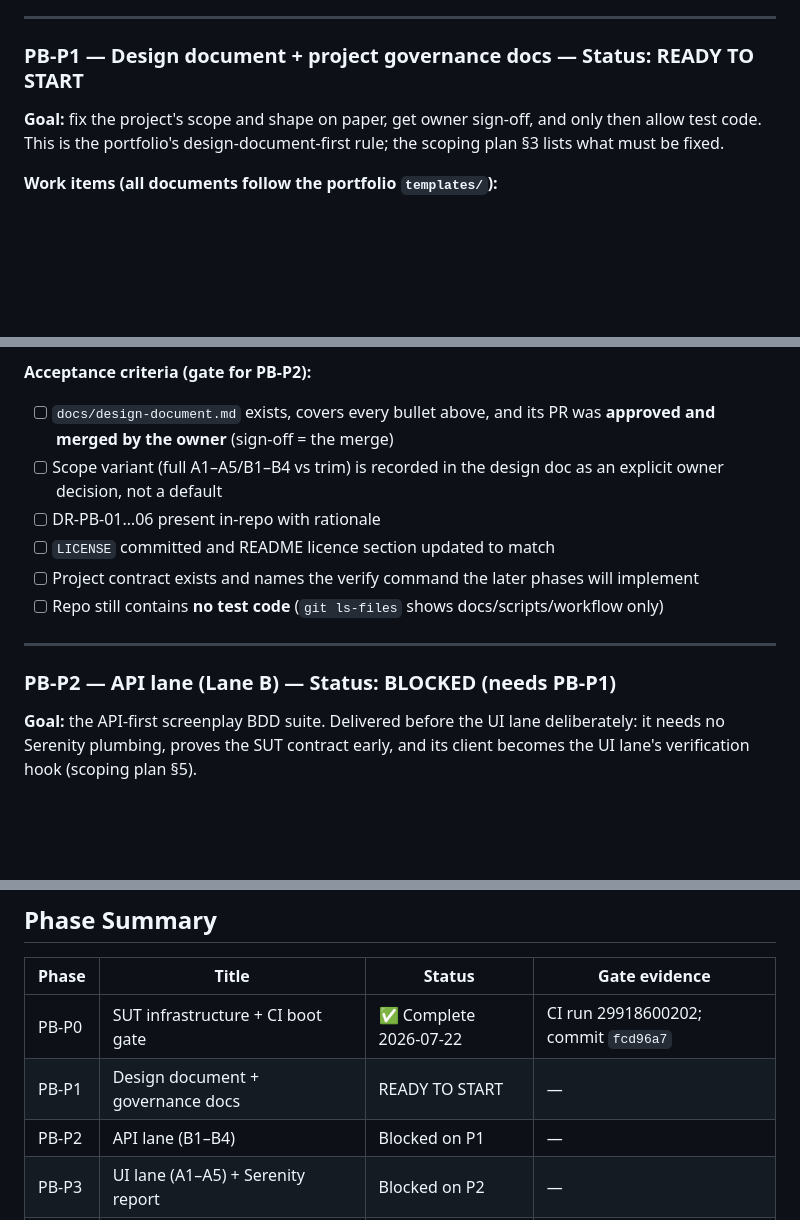
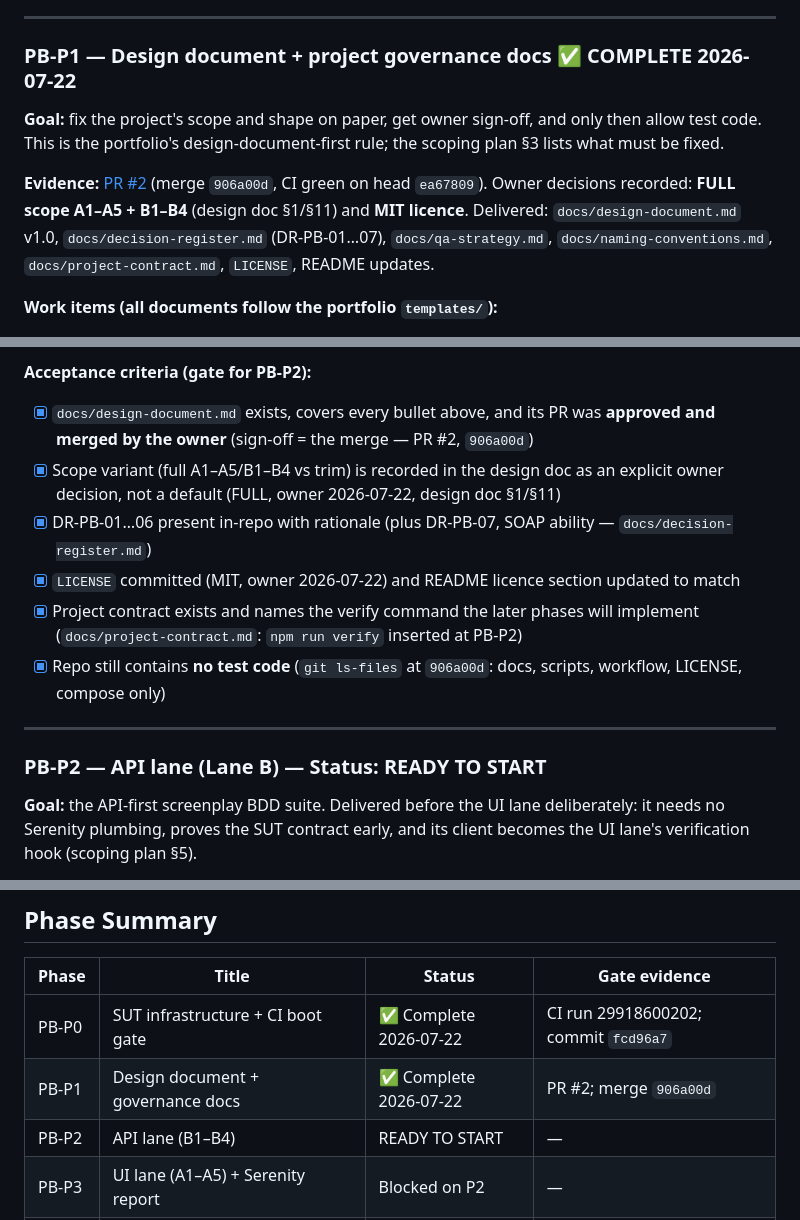
Before and after one commit to GBrooks1970/parabank-bank-automation, a Markdown page: docs/backlog.md, 3 parts joined by grey strips. Drawn GitHub-style; blank space fills up the shorter version.

Commit message:
docs: tick PB-P1 gate (approved via PR #2) - backlog v2, PB-P2 ready
Backlog v1->v2: PB-P1 marked complete with evidence (PR #2, merge
906a00d, owner decisions FULL scope + MIT); all six acceptance boxes
ticked; PB-P2 status BLOCKED -> READY TO START; phase summary updated.
Design doc status In Review -> Approved with the merge as the sign-off
vehicle, per the gate definition.

Co-Authored-By: Claude Fable 5 <noreply@anthropic.com>

```diff
--- a/docs/backlog.md
+++ b/docs/backlog.md
@@ -66,11 +66,18 @@ run inside the Maven container (Linux CI writes `target/` as root).
 
 ---
 
-### PB-P1 — Design document + project governance docs — Status: READY TO START
+### PB-P1 — Design document + project governance docs ✅ COMPLETE 2026-07-22
 
 **Goal:** fix the project's scope and shape on paper, get owner sign-off, and only then
 allow test code. This is the portfolio's design-document-first rule; the scoping plan §3
 lists what must be fixed.
+
+**Evidence:** [PR #2](https://github.com/GBrooks1970/parabank-bank-automation/pull/2)
+(merge `906a00d`, CI green on head `ea67809`). Owner decisions recorded: **FULL scope
+A1–A5 + B1–B4** (design doc §1/§11) and **MIT licence**. Delivered:
+`docs/design-document.md` v1.0, `docs/decision-register.md` (DR-PB-01…07),
+`docs/qa-strategy.md`, `docs/naming-conventions.md`, `docs/project-contract.md`,
+`LICENSE`, README updates.
 
 **Work items (all documents follow the portfolio `templates/`):**
 
@@ -98,18 +105,21 @@ lists what must be fixed.
    later.
 
 **Acceptance criteria (gate for PB-P2):**
-- [ ] `docs/design-document.md` exists, covers every bullet above, and its PR was
-      **approved and merged by the owner** (sign-off = the merge)
-- [ ] Scope variant (full A1–A5/B1–B4 vs trim) is recorded in the design doc as an explicit
-      owner decision, not a default
-- [ ] DR-PB-01…06 present in-repo with rationale
-- [ ] `LICENSE` committed and README licence section updated to match
-- [ ] Project contract exists and names the verify command the later phases will implement
-- [ ] Repo still contains **no test code** (`git ls-files` shows docs/scripts/workflow only)
+- [x] `docs/design-document.md` exists, covers every bullet above, and its PR was
+      **approved and merged by the owner** (sign-off = the merge — PR #2, `906a00d`)
+- [x] Scope variant (full A1–A5/B1–B4 vs trim) is recorded in the design doc as an explicit
+      owner decision, not a default (FULL, owner 2026-07-22, design doc §1/§11)
+- [x] DR-PB-01…06 present in-repo with rationale (plus DR-PB-07, SOAP ability —
+      `docs/decision-register.md`)
+- [x] `LICENSE` committed (MIT, owner 2026-07-22) and README licence section updated to match
+- [x] Project contract exists and names the verify command the later phases will implement
+      (`docs/project-contract.md`: `npm run verify` inserted at PB-P2)
+- [x] Repo still contains **no test code** (`git ls-files` at `906a00d`: docs, scripts,
+      workflow, LICENSE, compose only)
 
 ---
 
-### PB-P2 — API lane (Lane B) — Status: BLOCKED (needs PB-P1)
+### PB-P2 — API lane (Lane B) — Status: READY TO START
 
 **Goal:** the API-first screenplay BDD suite. Delivered before the UI lane deliberately: it
 needs no Serenity plumbing, proves the SUT contract early, and its client becomes the UI
@@ -224,8 +234,8 @@ lane's verification hook (scoping plan §5).
 | Phase | Title | Status | Gate evidence |
 |---|---|---|---|
 | PB-P0 | SUT infrastructure + CI boot gate | ✅ Complete 2026-07-22 | CI run 29918600202; commit `fcd96a7` |
-| PB-P1 | Design document + governance docs | READY TO START | — |
-| PB-P2 | API lane (B1–B4) | Blocked on P1 | — |
+| PB-P1 | Design document + governance docs | ✅ Complete 2026-07-22 | PR #2; merge `906a00d` |
+| PB-P2 | API lane (B1–B4) | READY TO START | — |
 | PB-P3 | UI lane (A1–A5) + Serenity report | Blocked on P2 | — |
 | PB-P4 | Logs, README truth, handover v1 | Blocked on P3 | — |
 | PB-P5 | Portfolio registration + publication decision | Blocked on P4 | — |
```
Also changed, not shown: other parts of docs/backlog.md (+1 -1 lines), docs/design-document.md (+2 -2 lines).
